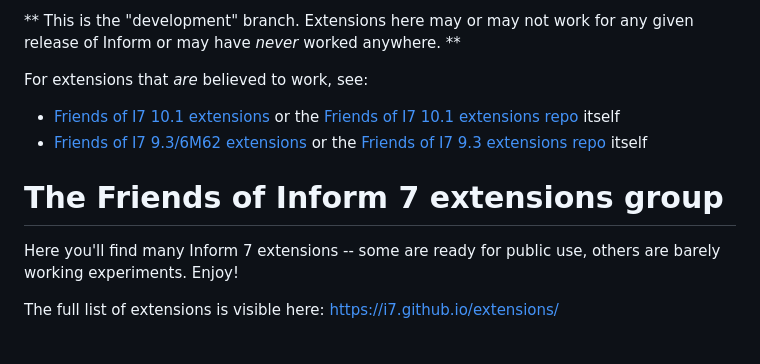
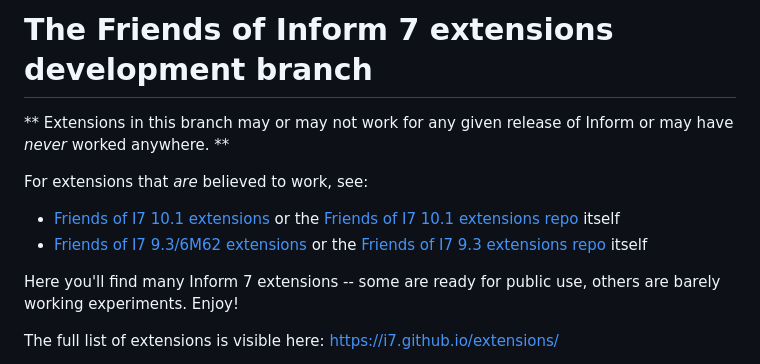
Before and after one commit to i7/extensions, a Markdown page: README.md, the part around the change printed below. Rendered like a GitHub page.

Commit message:
readme reformat

```diff
--- a/README.md
+++ b/README.md
@@ -1,13 +1,11 @@
-** This is the "development" branch. Extensions here may or may not work for any given release of Inform or may have *never* worked anywhere. **
+# The Friends of Inform 7 extensions development branch
+
+** Extensions in this branch may or may not work for any given release of Inform or may have *never* worked anywhere. **
 
 For extensions that *are* believed to work, see:
 
 - [Friends of I7 10.1 extensions](https://i7.github.io/extensions/) or the [Friends of I7 10.1 extensions repo](https://github.com/i7/extensions/tree/10.1) itself
 - [Friends of I7 9.3/6M62 extensions](https://i7.github.io/extensions/9.3) or the [Friends of I7 9.3 extensions repo](https://github.com/i7/extensions/tree/10.1) itself
-
-
-The Friends of Inform 7 extensions group
-========================================
 
 Here you'll find many Inform 7 extensions -- some are ready for public use, others are barely working experiments. Enjoy!
 
```
Also changed, not shown: other parts of README.md (+6 -6 lines).
